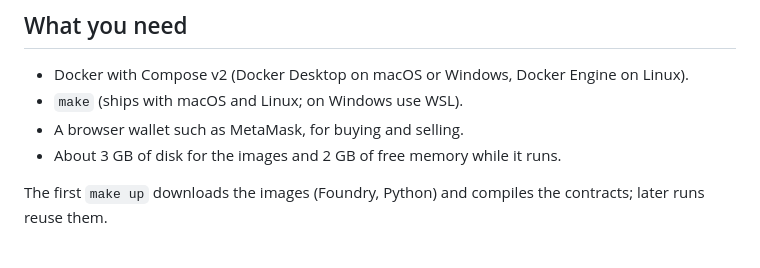
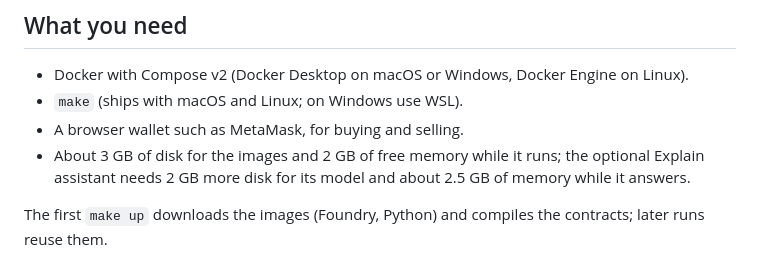
Before and after one commit to ECamposSoria/fenorium_local, a Markdown page: README.md, the part around the change. Drawn GitHub-style.

Commit message:
README: the assistant's measured disk and memory needs

```diff
--- a/README.md
+++ b/README.md
@@ -17,7 +17,8 @@ Fenorium exists in three places:
 - Docker with Compose v2 (Docker Desktop on macOS or Windows, Docker Engine on Linux).
 - `make` (ships with macOS and Linux; on Windows use WSL).
 - A browser wallet such as MetaMask, for buying and selling.
-- About 3 GB of disk for the images and 2 GB of free memory while it runs.
+- About 3 GB of disk for the images and 2 GB of free memory while it runs; the optional Explain
+  assistant needs 2 GB more disk for its model and about 2.5 GB of memory while it answers.
 
 The first `make up` downloads the images (Foundry, Python) and compiles the contracts; later runs
 reuse them.
```
